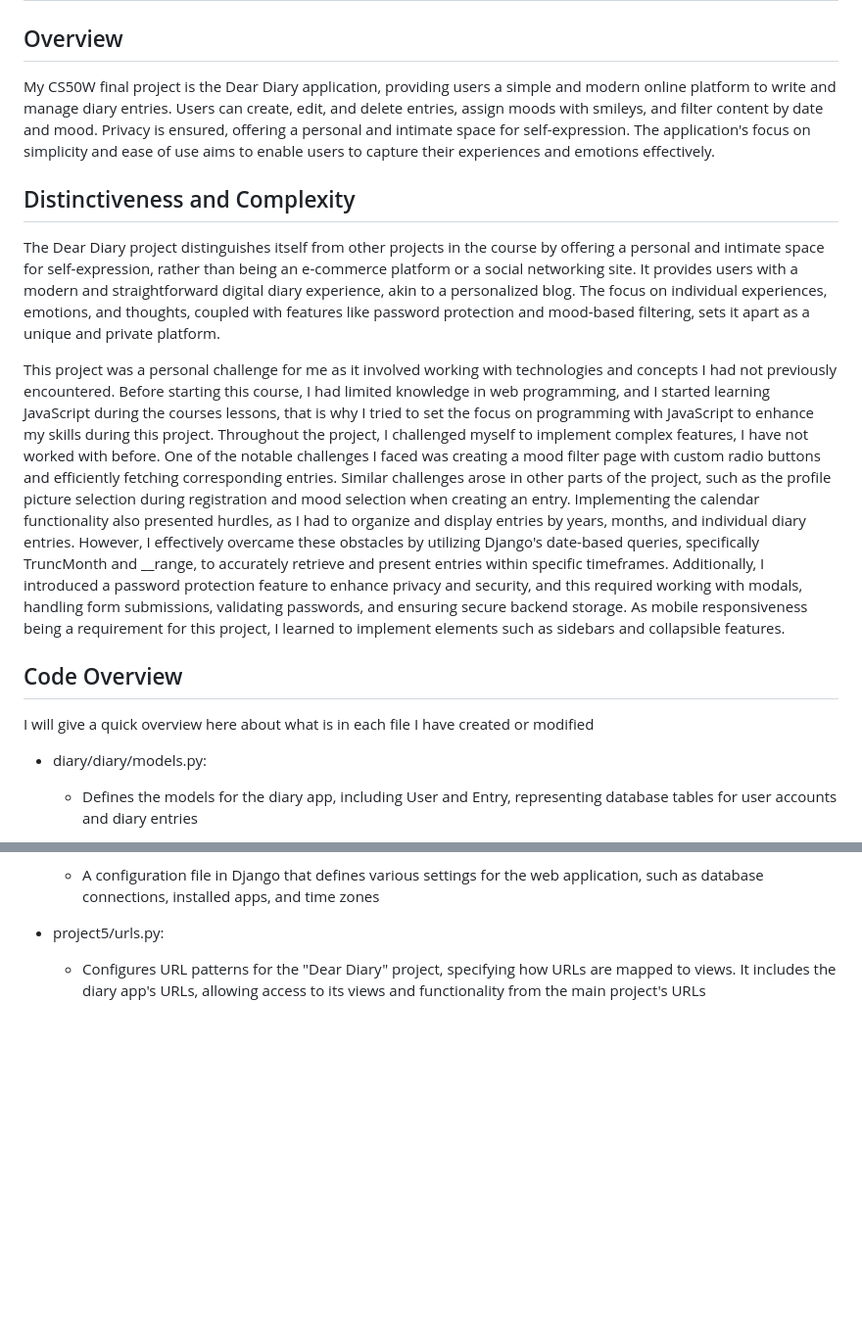
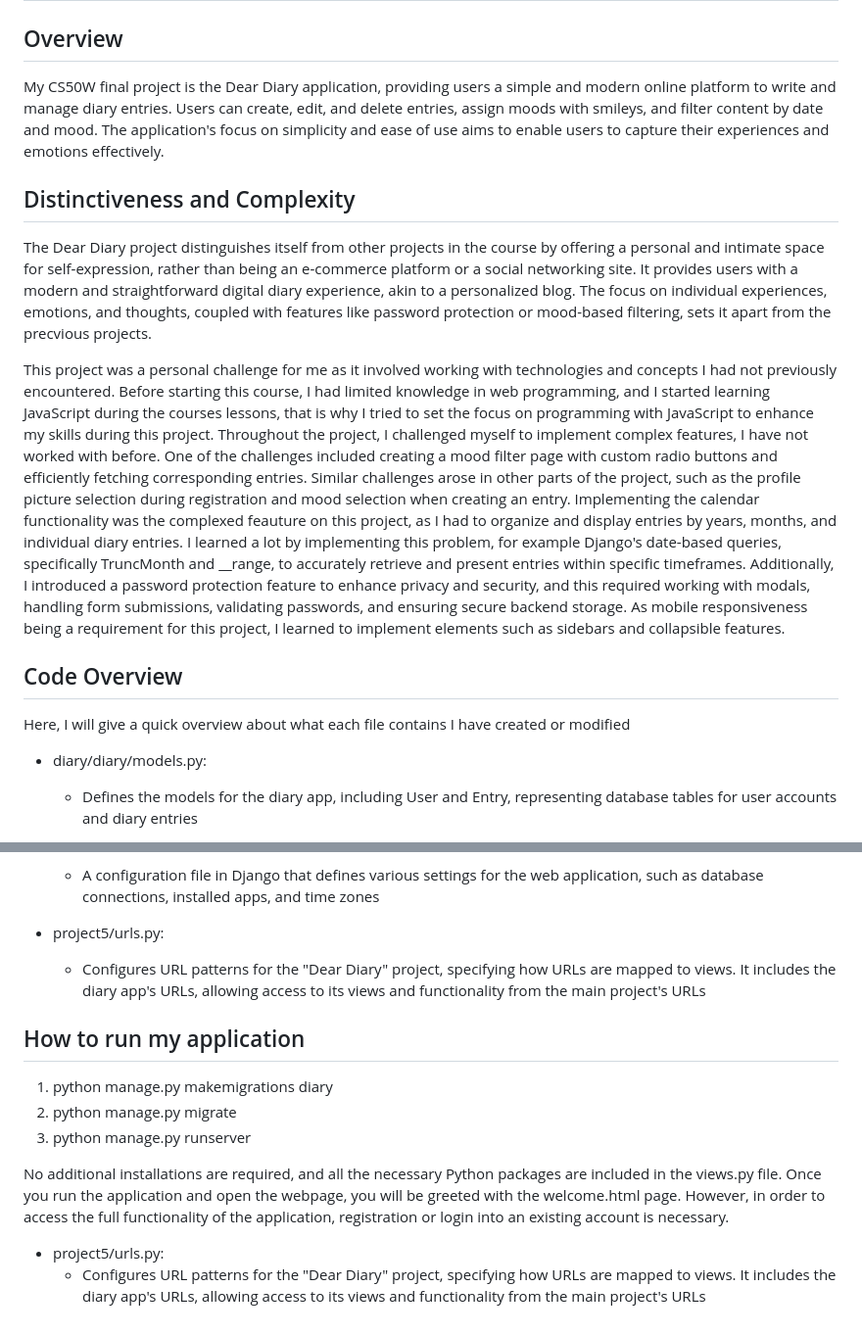
Before and after one commit to nadinesln03/diary, a Markdown page: project5/README.md, 2 parts joined by grey strips. Shown at 98% size. GitHub-like rendering; blank space fills up the shorter version.

```diff
--- a/project5/README.md
+++ b/project5/README.md
@@ -1,18 +1,19 @@
 # DEAR DIARY... | Capstone CS50W
 
 ## Overview
-My CS50W final project is the Dear Diary application, providing users a simple and modern online platform to write and manage diary entries. Users can create, edit, and delete entries, assign moods with smileys, and filter content by date and mood. Privacy is ensured, offering a personal and intimate space for self-expression. The application's focus on simplicity and ease of use aims to enable users to capture their experiences and emotions effectively.
+My CS50W final project is the Dear Diary application, providing users a simple and modern online platform to write and manage diary entries. Users can create, edit, and delete entries, assign moods with smileys, and filter content by date and mood. The application's focus on simplicity and ease of use aims to enable users to capture their experiences and emotions effectively.
 
 
 ## Distinctiveness and Complexity
-The Dear Diary project distinguishes itself from other projects in the course by offering a personal and intimate space for self-expression, rather than being an e-commerce platform or a social networking site. It provides users with a modern and straightforward digital diary experience, akin to a personalized blog. The focus on individual experiences, emotions, and thoughts, coupled with features like password protection and mood-based filtering, sets it apart as a unique and private platform.
+The Dear Diary project distinguishes itself from other projects in the course by offering a personal and intimate space for self-expression, rather than being an e-commerce platform or a social networking site. It provides users with a modern and straightforward digital diary experience, akin to a personalized blog. The focus on individual experiences, emotions, and thoughts, coupled with features like password protection or mood-based filtering, sets it apart from the precvious projects.
 
 
-This project was a personal challenge for me as it involved working with technologies and concepts I had not previously encountered. Before starting this course, I had limited knowledge in web programming, and I started learning JavaScript during the courses lessons, that is why I tried to set the focus on programming with JavaScript to enhance my skills during this project. Throughout the project, I challenged myself to implement complex features, I have not worked with before. One of the notable challenges I faced was creating a mood filter page with custom radio buttons and efficiently fetching corresponding entries. Similar challenges arose in other parts of the project, such as the profile picture selection during registration and mood selection when creating an entry. Implementing the calendar functionality also presented hurdles, as I had to organize and display entries by years, months, and individual diary entries. However, I effectively overcame these obstacles by utilizing Django's date-based queries, specifically TruncMonth and __range, to accurately retrieve and present entries within specific timeframes. Additionally, I introduced a password protection feature to enhance privacy and security, and this required working with modals, handling form submissions, validating passwords, and ensuring secure backend storage. As mobile responsiveness being a requirement for this project, I learned to implement elements such as sidebars and collapsible features.
+This project was a personal challenge for me as it involved working with technologies and concepts I had not previously encountered. Before starting this course, I had limited knowledge in web programming, and I started learning JavaScript during the courses lessons, that is why I tried to set the focus on programming with JavaScript to enhance my skills during this project. Throughout the project, I challenged myself to implement complex features, I have not worked with before. One of the challenges included creating a mood filter page with custom radio buttons and efficiently fetching corresponding entries. Similar challenges arose in other parts of the project, such as the profile picture selection during registration and mood selection when creating an entry. Implementing the calendar functionality was the complexed feauture on this project, as I had to organize and display entries by years, months, and individual diary entries. I learned a lot by implementing this problem, for example Django's date-based queries, specifically TruncMonth and __range, to accurately retrieve and present entries within specific timeframes. Additionally, I introduced a password protection feature to enhance privacy and security, and this required working with modals, handling form submissions, validating passwords, and ensuring secure backend storage. As mobile responsiveness being a requirement for this project, I learned to implement elements such as sidebars and collapsible features.
 
 
 ## Code Overview
-I will give a quick overview here about what is in each file I have created or modified
+Here, I will give a quick overview about what each file contains I have created or modified
+
 
 - diary/diary/models.py:
     - Defines the models for the diary app, including User and Entry, representing database tables for user accounts and diary entries
@@ -64,3 +65,14 @@ I will give a quick overview here about what is in each file I have created or m
 
 - project5/urls.py:
     - Configures URL patterns for the "Dear Diary" project, specifying how URLs are mapped to views. It includes the diary app's URLs, allowing access to its views and functionality from the main project's URLs
+
+
+## How to run my application
+1. python manage.py makemigrations diary
+2. python manage.py migrate
+3. python manage.py runserver
+
+No additional installations are required, and all the necessary Python packages are included in the views.py file.
+Once you run the application and open the webpage, you will be greeted with the welcome.html page. However, in order to access the full functionality of the application, registration or login into an existing account is necessary.
+- project5/urls.py:
+    - Configures URL patterns for the "Dear Diary" project, specifying how URLs are mapped to views. It includes the diary app's URLs, allowing access to its views and functionality from the main project's URLs
```
